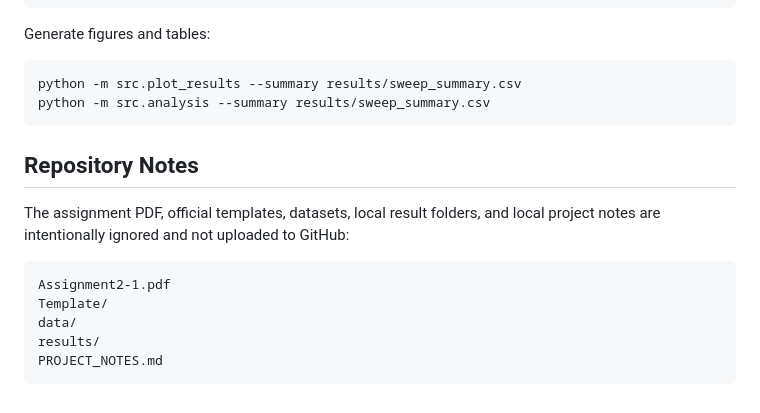
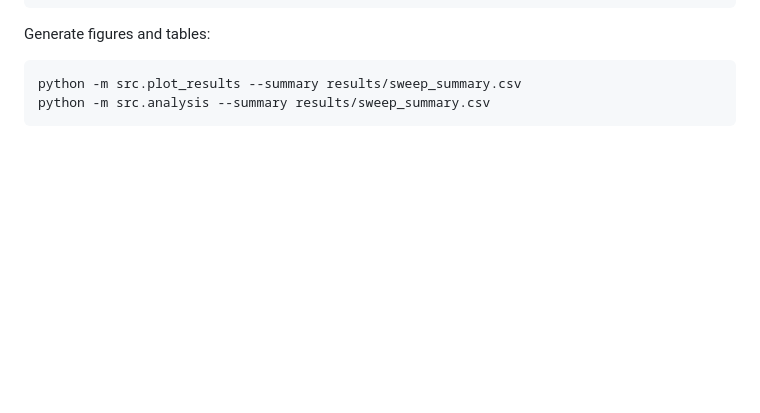
Before and after one commit to kwokxxx/Cnn-depth-width-ratio-study, a Markdown page: README.md, the part around the change. Drawn GitHub-style; blank space fills up the shorter version.

````diff
--- a/README.md
+++ b/README.md
@@ -132,15 +132,3 @@ Generate figures and tables:
 python -m src.plot_results --summary results/sweep_summary.csv
 python -m src.analysis --summary results/sweep_summary.csv
 ```
-
-## Repository Notes
-
-The assignment PDF, official templates, datasets, local result folders, and local project notes are intentionally ignored and not uploaded to GitHub:
-
-```text
-Assignment2-1.pdf
-Template/
-data/
-results/
-PROJECT_NOTES.md
-```
````
